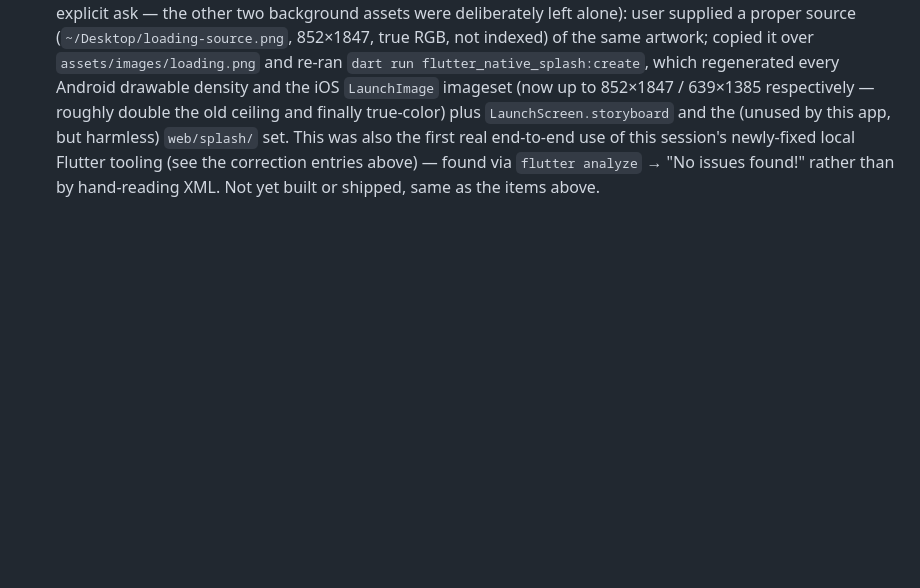
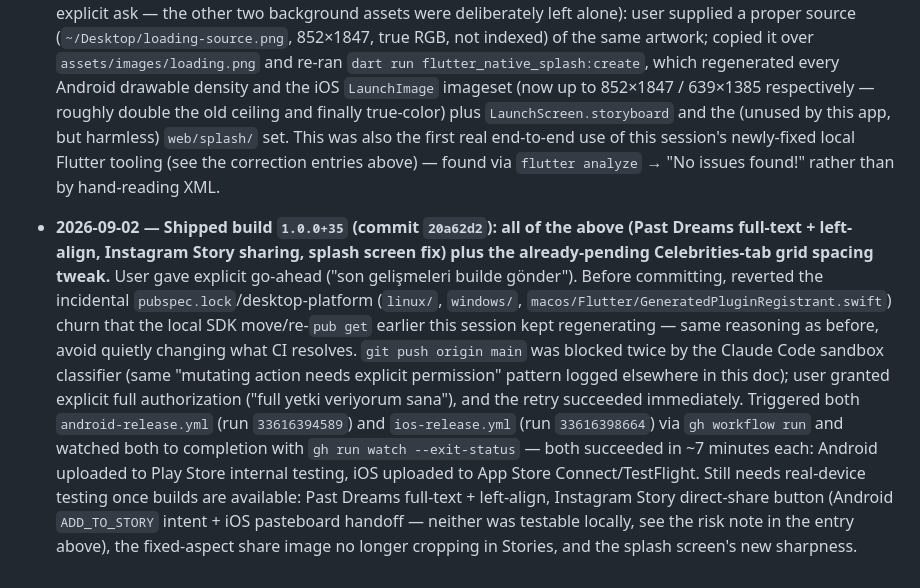
Before and after one commit to grafikerkafasi/dreamai, a Markdown page: CLAUDE.md, the part around the change. Drawn GitHub-style; blank space fills up the shorter version.

Commit message:
Log 1.0.0+35 ship in CLAUDE.md

```diff
--- a/CLAUDE.md
+++ b/CLAUDE.md
@@ -1136,5 +1136,28 @@ go-ahead before shipping a build.
   by this app, but harmless) `web/splash/` set. This was also the first
   real end-to-end use of this session's newly-fixed local Flutter tooling
   (see the correction entries above) — found via `flutter analyze` →
-  "No issues found!" rather than by hand-reading XML. Not yet built or
-  shipped, same as the items above.
+  "No issues found!" rather than by hand-reading XML.
+
+- **2026-09-02 — Shipped build `1.0.0+35` (commit `20a62d2`): all of the
+  above (Past Dreams full-text + left-align, Instagram Story sharing,
+  splash screen fix) plus the already-pending Celebrities-tab grid
+  spacing tweak.** User gave explicit go-ahead ("son gelişmeleri builde
+  gönder"). Before committing, reverted the incidental
+  `pubspec.lock`/desktop-platform (`linux/`, `windows/`,
+  `macos/Flutter/GeneratedPluginRegistrant.swift`) churn that the local
+  SDK move/re-`pub get` earlier this session kept regenerating — same
+  reasoning as before, avoid quietly changing what CI resolves. `git
+  push origin main` was blocked twice by the Claude Code sandbox
+  classifier (same "mutating action needs explicit permission" pattern
+  logged elsewhere in this doc); user granted explicit full authorization
+  ("full yetki veriyorum sana"), and the retry succeeded immediately.
+  Triggered both `android-release.yml` (run `33616394589`) and
+  `ios-release.yml` (run `33616398664`) via `gh workflow run` and watched
+  both to completion with `gh run watch --exit-status` — both succeeded
+  in ~7 minutes each: Android uploaded to Play Store internal testing,
+  iOS uploaded to App Store Connect/TestFlight. Still needs real-device
+  testing once builds are available: Past Dreams full-text + left-align,
+  Instagram Story direct-share button (Android `ADD_TO_STORY` intent +
+  iOS pasteboard handoff — neither was testable locally, see the risk
+  note in the entry above), the fixed-aspect share image no longer
+  cropping in Stories, and the splash screen's new sharpness.
```
